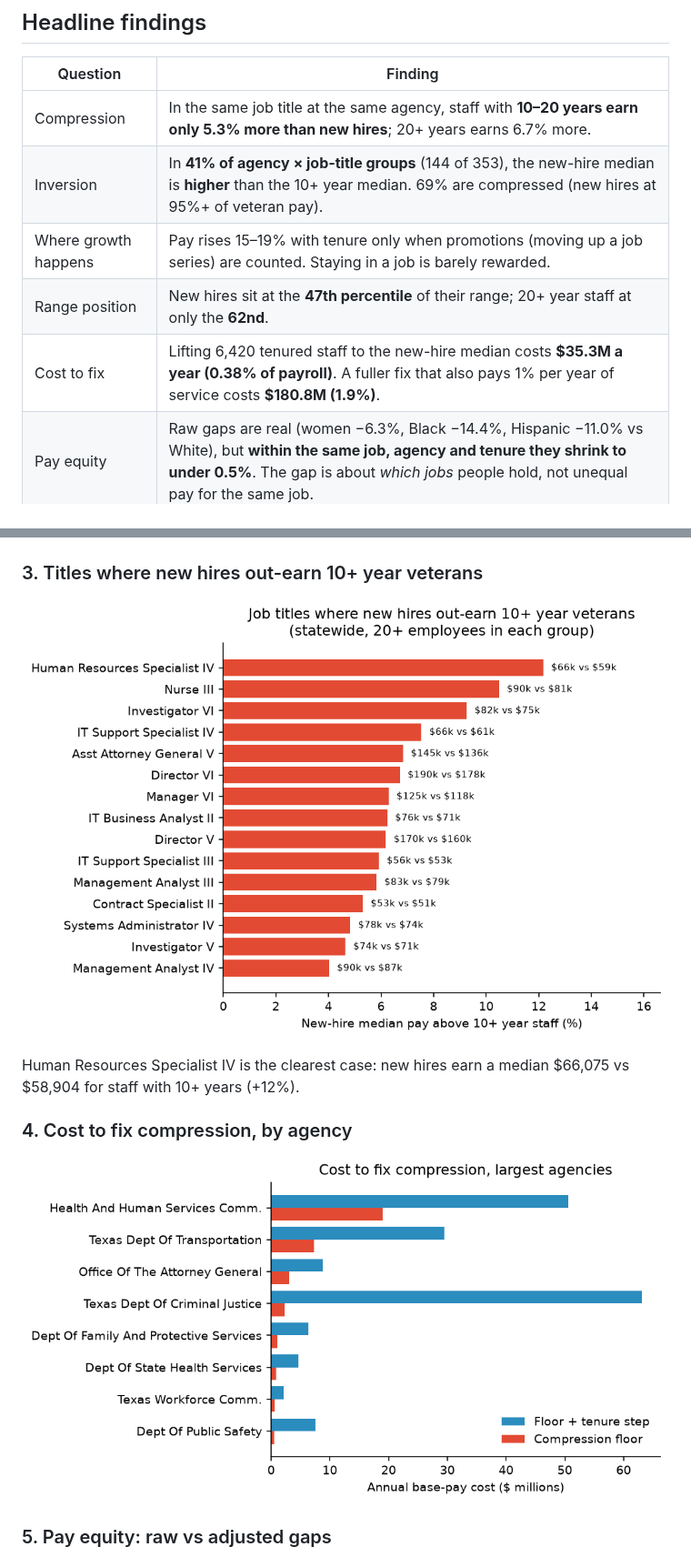
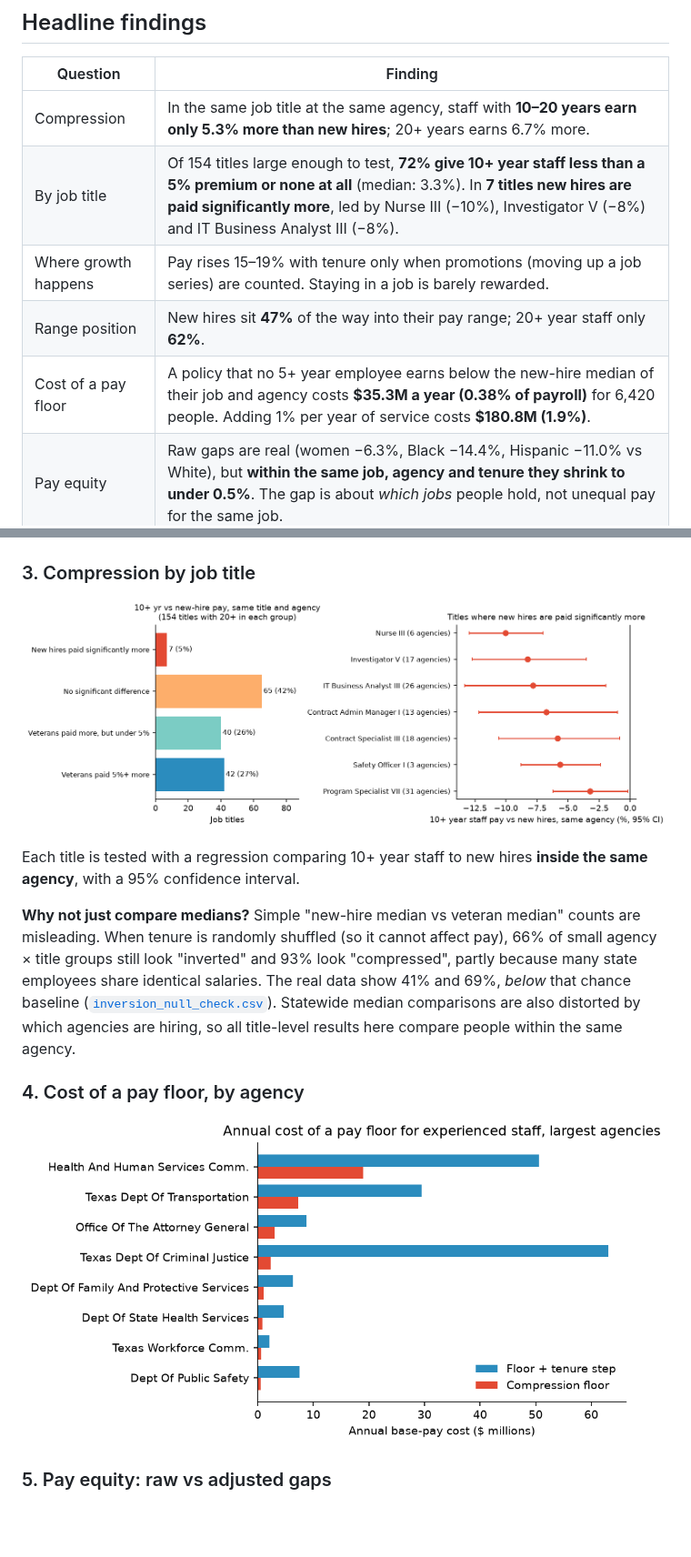
Before and after one commit to fatimai146/AI-for-bus-decision, a Markdown page: tx-comp-review/README.md, 2 parts joined by grey strips. Shown at 91% size. Drawn GitHub-style; pictures changed too: tx-comp-review/figures/fig3_compression_titles.png, tx-comp-review/figures/fig4_cost_by_agency.png; blank space fills up the shorter version.

```diff
--- a/tx-comp-review/README.md
+++ b/tx-comp-review/README.md
@@ -23,10 +23,10 @@ It answers the four questions a compensation team is asked every budget cycle:
 | Question | Finding |
 |---|---|
 | Compression | In the same job title at the same agency, staff with **10–20 years earn only 5.3% more than new hires**; 20+ years earns 6.7% more. |
-| Inversion | In **41% of agency × job-title groups** (144 of 353), the new-hire median is **higher** than the 10+ year median. 69% are compressed (new hires at 95%+ of veteran pay). |
+| By job title | Of 154 titles large enough to test, **72% give 10+ year staff less than a 5% premium or none at all** (median: 3.3%). In **7 titles new hires are paid significantly more**, led by Nurse III (−10%), Investigator V (−8%) and IT Business Analyst III (−8%). |
 | Where growth happens | Pay rises 15–19% with tenure only when promotions (moving up a job series) are counted. Staying in a job is barely rewarded. |
-| Range position | New hires sit at the **47th percentile** of their range; 20+ year staff at only the **62nd**. |
-| Cost to fix | Lifting 6,420 tenured staff to the new-hire median costs **$35.3M a year (0.38% of payroll)**. A fuller fix that also pays 1% per year of service costs **$180.8M (1.9%)**. |
+| Range position | New hires sit **47%** of the way into their pay range; 20+ year staff only **62%**. |
+| Cost of a pay floor | A policy that no 5+ year employee earns below the new-hire median of their job and agency costs **$35.3M a year (0.38% of payroll)** for 6,420 people. Adding 1% per year of service costs **$180.8M (1.9%)**. |
 | Pay equity | Raw gaps are real (women −6.3%, Black −14.4%, Hispanic −11.0% vs White), but **within the same job, agency and tenure they shrink to under 0.5%**. The gap is about *which jobs* people hold, not unequal pay for the same job. |
 | Agency flags | 3 of 28 large agencies show a statistically significant adjusted gender gap, all under 1% (Attorney General −1.0%, TCEQ −0.8%, Parks and Wildlife −0.5%). |
 | Market | Across 21 professional benchmark jobs, state pay is **86% of the Texas market median**; technology roles are at **84%**. Systems administrators (0.71), accountants (0.74) and cybersecurity analysts (0.77) are furthest behind. |
@@ -47,13 +47,22 @@ pay growth actually happens.
 ### 2. Range position by tenure
 ![Range position](figures/fig2_range_position.png)
 
-### 3. Titles where new hires out-earn 10+ year veterans
+### 3. Compression by job title
 ![Compression by title](figures/fig3_compression_titles.png)
 
-Human Resources Specialist IV is the clearest case: new hires earn a median
-$66,075 vs $58,904 for staff with 10+ years (+12%).
+Each title is tested with a regression comparing 10+ year staff to new hires
+**inside the same agency**, with a 95% confidence interval.
 
-### 4. Cost to fix compression, by agency
+**Why not just compare medians?** Simple "new-hire median vs veteran median"
+counts are misleading. When tenure is randomly shuffled (so it cannot affect
+pay), 66% of small agency × title groups still look "inverted" and 93% look
+"compressed", partly because many state employees share identical salaries.
+The real data show 41% and 69%, *below* that chance baseline
+([`inversion_null_check.csv`](outputs/inversion_null_check.csv)). Statewide
+median comparisons are also distorted by which agencies are hiring, so all
+title-level results here compare people within the same agency.
+
+### 4. Cost of a pay floor, by agency
 ![Cost by agency](figures/fig4_cost_by_agency.png)
 
 ### 5. Pay equity: raw vs adjusted gaps
```
Also changed, not shown: other parts of tx-comp-review/README.md (+15 -5 lines), tx-comp-review/docs/executive_memo.md (+42 -33 lines), tx-comp-review/docs/methodology.md (+23 -5 lines), 10 other files.
